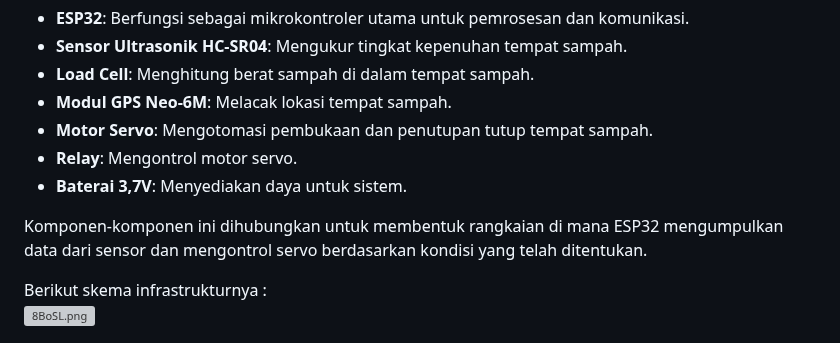
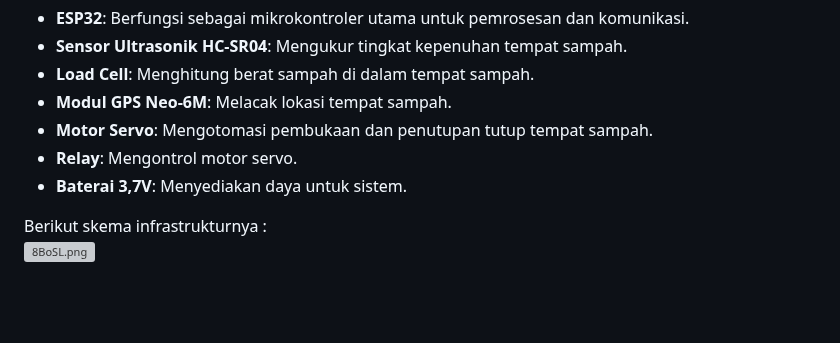
Before and after one commit to christopherSuts/iot-smart-bin, a Markdown page: README.md, the part around the change. GitHub-like rendering; blank space fills up the shorter version; grey boxes are pictures that could not be loaded.

```diff
--- a/README.md
+++ b/README.md
@@ -15,7 +15,6 @@ Hardware proyek ini terdiri dari komponen-komponen berikut:
 - **Relay**: Mengontrol motor servo.
 - **Baterai 3,7V**: Menyediakan daya untuk sistem.
 
-Komponen-komponen ini dihubungkan untuk membentuk rangkaian di mana ESP32 mengumpulkan data dari sensor dan mengontrol servo berdasarkan kondisi yang telah ditentukan.
 
 Berikut skema infrastrukturnya :
 ![8BoSL.png](https://s6.imgcdn.dev/8BoSL.png)
```
